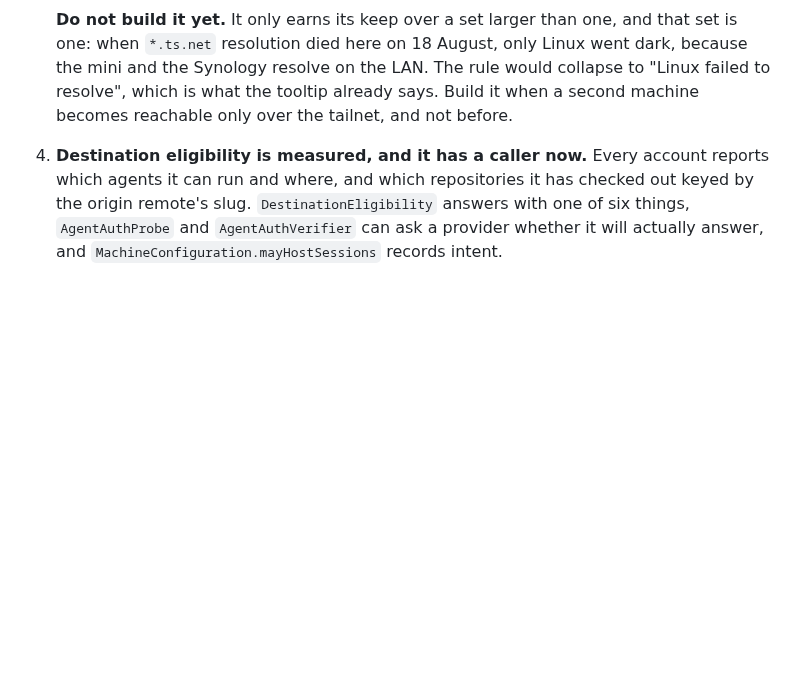
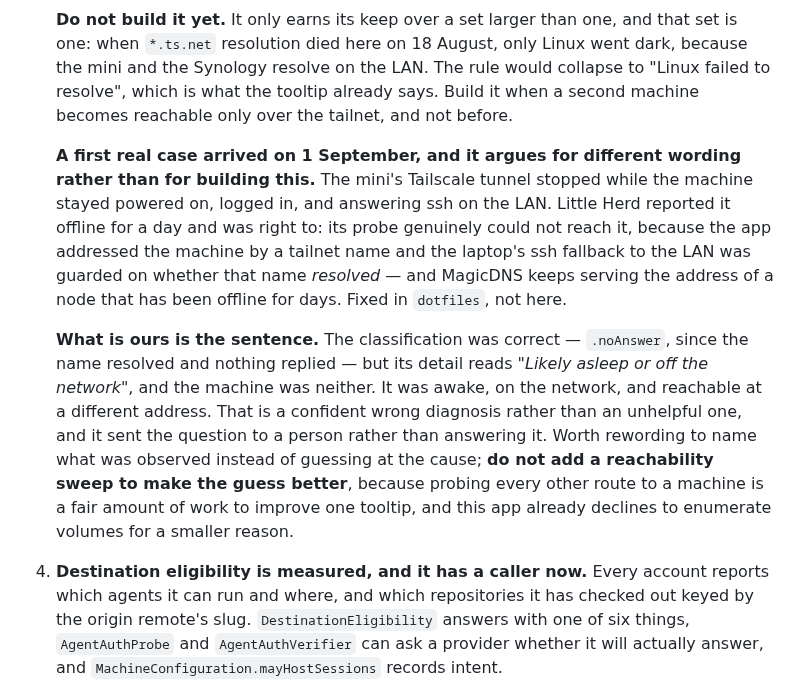
Before and after one commit to malpern/little-herd, a Markdown page: Documentation/HANDOFF.md, the part around the change. GitHub-like rendering; blank space fills up the shorter version.

Commit message:
Record what an offline mini actually said, and why it was wrong
The mini's Tailscale tunnel stopped on 1 September while the machine stayed
on, logged in, and answering ssh over the LAN. Little Herd called it offline
for a day and was right to — the probe could not reach it — but the reason it
gave was "Likely asleep or off the network", and it was neither.

The classification is correct: the name resolved, nothing answered, so
.noAnswer. What is wrong is that the detail guesses at a cause and guesses
confidently, which is worse than saying less. The route was the problem, not
the machine, and a sentence that names what was observed would have sent the
question to the ssh config instead of to me.

Filed under item 3 because it is the first real instance of the case that item
defers, and it argues the opposite of building it: the fix is wording, not a
herd-level rollup, and certainly not a reachability sweep across every address
a machine might have. This app already declines to enumerate volumes for a
smaller reason than that.

The route half is fixed in dotfiles, where the LAN fallback was guarding on
whether the tailnet name resolved rather than on whether the host answered.

Co-Authored-By: Claude Opus 5 <noreply@anthropic.com>

```diff
--- a/Documentation/HANDOFF.md
+++ b/Documentation/HANDOFF.md
@@ -1555,6 +1555,26 @@ source machine after a failure.
    rule would collapse to "Linux failed to resolve", which is what the tooltip
    already says. Build it when a second machine becomes reachable only over the
    tailnet, and not before.
+
+   **A first real case arrived on 1 September, and it argues for different
+   wording rather than for building this.** The mini's Tailscale tunnel stopped
+   while the machine stayed powered on, logged in, and answering ssh on the LAN.
+   Little Herd reported it offline for a day and was right to: its probe genuinely
+   could not reach it, because the app addressed the machine by a tailnet name and
+   the laptop's ssh fallback to the LAN was guarded on whether that name
+   *resolved* — and MagicDNS keeps serving the address of a node that has been
+   offline for days. Fixed in `dotfiles`, not here.
+
+   **What is ours is the sentence.** The classification was correct — `.noAnswer`,
+   since the name resolved and nothing replied — but its detail reads *"Likely
+   asleep or off the network"*, and the machine was neither. It was awake, on the
+   network, and reachable at a different address. That is a confident wrong
+   diagnosis rather than an unhelpful one, and it sent the question to a person
+   rather than answering it. Worth rewording to name what was observed instead of
+   guessing at the cause; **do not add a reachability sweep to make the guess
+   better**, because probing every other route to a machine is a fair amount of
+   work to improve one tooltip, and this app already declines to enumerate
+   volumes for a smaller reason.
 4. **Destination eligibility is measured, and it has a caller now.**
    Every account reports which agents it can run and where, and which
    repositories it has checked out keyed by the origin remote's slug.
```
